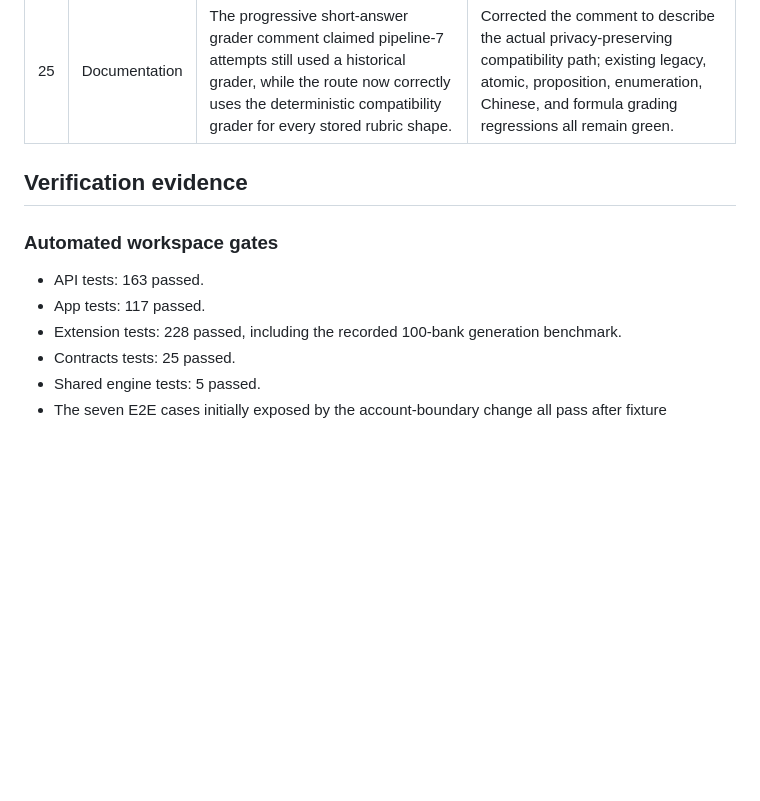
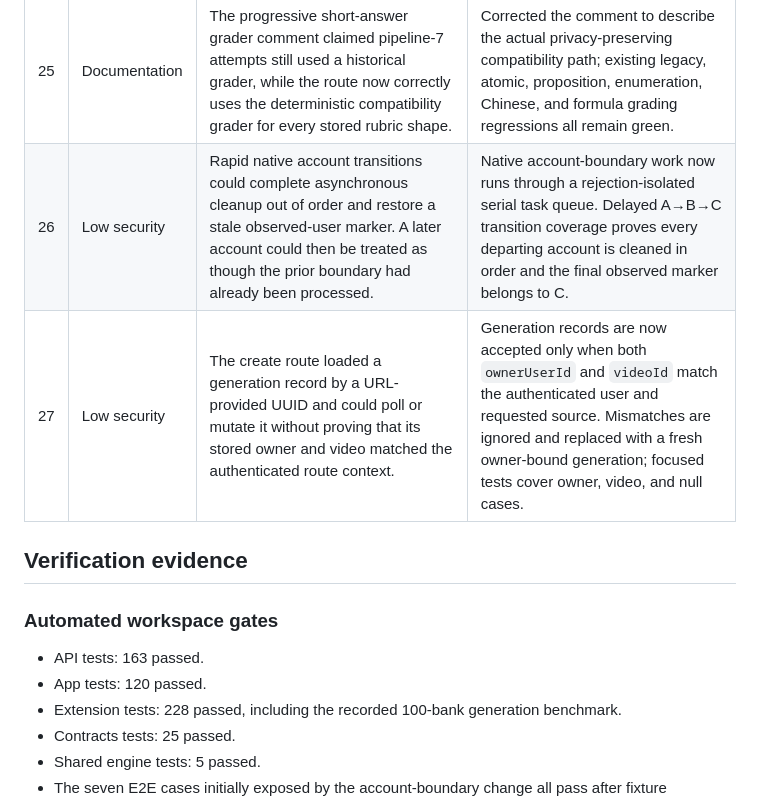
Before and after one commit to 404-Waifu-Not-Found/HHCC2026, a Markdown page: qa-results/local-production-readiness-remediation-2026-08-18.md, the part around one of its changes. Rendered like a GitHub page; blank space fills up the shorter version.

```diff
--- a/qa-results/local-production-readiness-remediation-2026-08-18.md
+++ b/qa-results/local-production-readiness-remediation-2026-08-18.md
@@ -37,13 +37,15 @@
 | 23  | Low security  | The native file-backed transcription path had no cumulative or final media-size ceiling, unlike the bounded web reader. A large authenticated media response could consume device storage before decoding.                                               | Native progress cancels above 180 MiB, the final file size is checked again, and oversized partial files are deleted. Android and iOS builds plus focused boundary tests cover the remediation.                                                                                        |
 | 24  | Maintenance   | Hono, Wrangler, and Cloudflare Worker types were behind safe patch releases, including Wrangler dependencies covered by advisories with a compatible update.                                                                                             | Updated Hono to `4.13.2`, Wrangler to `4.123.0`, and Workers types to `5.20260817.1`; regenerated Worker types and reran the complete Worker build/dry-run suite. No forced Expo/React Native downgrade was applied.                                                                   |
 | 25  | Documentation | The progressive short-answer grader comment claimed pipeline-7 attempts still used a historical grader, while the route now correctly uses the deterministic compatibility grader for every stored rubric shape.                                         | Corrected the comment to describe the actual privacy-preserving compatibility path; existing legacy, atomic, proposition, enumeration, Chinese, and formula grading regressions all remain green.                                                                                      |
+| 26  | Low security  | Rapid native account transitions could complete asynchronous cleanup out of order and restore a stale observed-user marker. A later account could then be treated as though the prior boundary had already been processed.                               | Native account-boundary work now runs through a rejection-isolated serial task queue. Delayed A→B→C transition coverage proves every departing account is cleaned in order and the final observed marker belongs to C.                                                                 |
+| 27  | Low security  | The create route loaded a generation record by a URL-provided UUID and could poll or mutate it without proving that its stored owner and video matched the authenticated route context.                                                                  | Generation records are now accepted only when both `ownerUserId` and `videoId` match the authenticated user and requested source. Mismatches are ignored and replaced with a fresh owner-bound generation; focused tests cover owner, video, and null cases.                           |
 
 ## Verification evidence
 
 ### Automated workspace gates
 
 - API tests: 163 passed.
-- App tests: 117 passed.
+- App tests: 120 passed.
 - Extension tests: 228 passed, including the recorded 100-bank generation benchmark.
 - Contracts tests: 25 passed.
 - Shared engine tests: 5 passed.
```
Also changed, not shown: other parts of qa-results/local-production-readiness-remediation-2026-08-18.md (+13 -3 lines).
